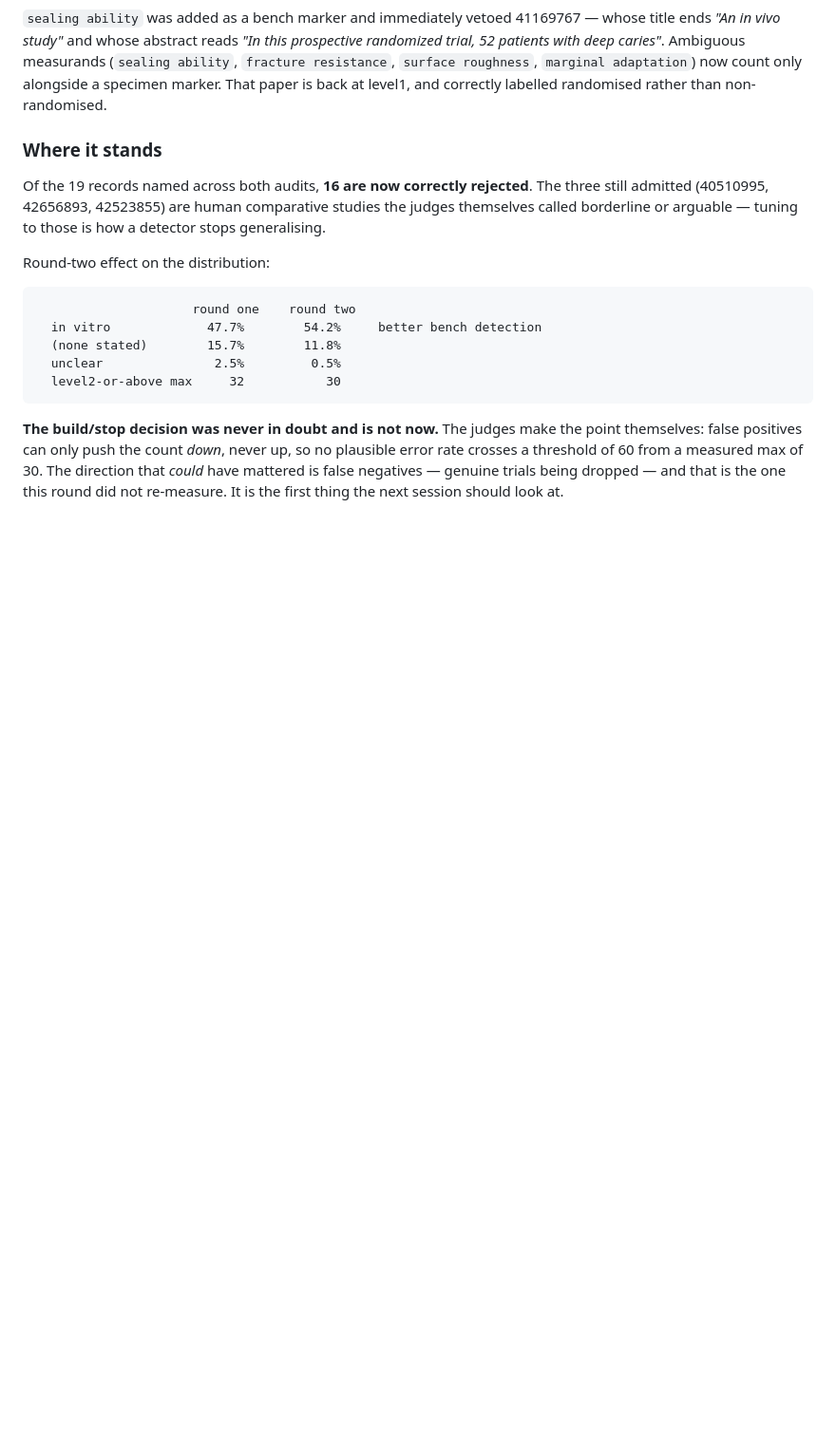
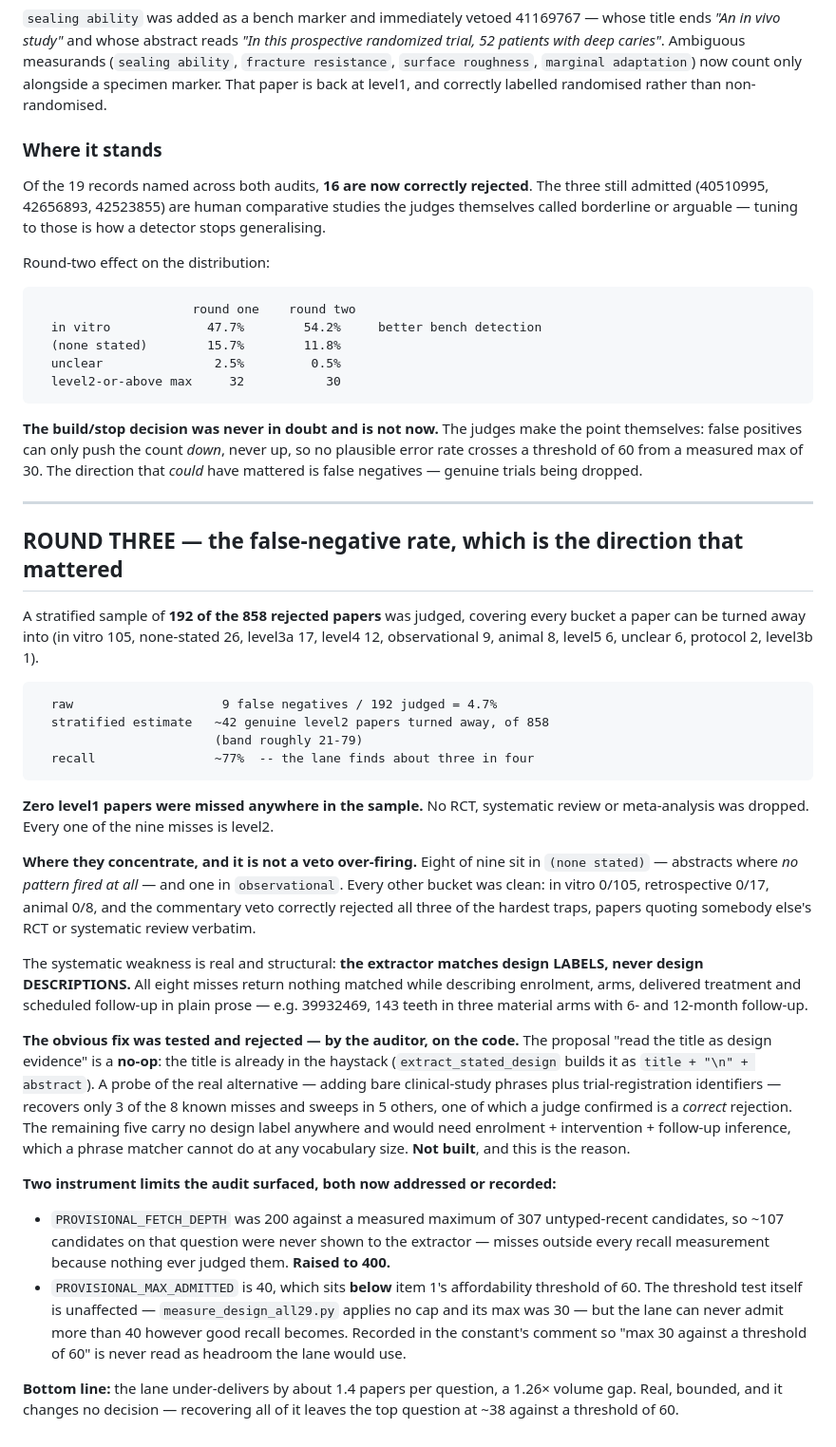
Before and after one commit to boseraison-alt/endoai-rag, a Markdown page: eval/reports/a49_design_extraction.md, the part around the change. Shown at 95% size. Rendered like a GitHub page; blank space fills up the shorter version.

Commit message:
Round three: measure the false-NEGATIVE rate, the direction that could matter
False positives can only push the admitted count DOWN, so no error rate on
that side could ever cross the threshold. False negatives are the direction
that decides whether the lane is useful, and the previous round did not
measure it. This one does.

A stratified sample of 192 of the 858 REJECTED papers, covering every bucket
a paper can be turned away into.

  raw                   9 false negatives / 192 judged = 4.7%
  stratified estimate  ~42 genuine level2 papers turned away, of 858
  recall               ~77% -- the lane finds about three in four

ZERO LEVEL1 PAPERS MISSED anywhere in the sample. No RCT, systematic review
or meta-analysis was dropped; all nine misses are level2.

The misses do not come from a veto over-firing. Eight of nine sit in
"(none stated)" -- abstracts where NO pattern fired at all -- and one in
observational. Every other bucket was clean: in vitro 0/105, retrospective
0/17, animal 0/8. The commentary veto correctly rejected all three of the
hardest traps, papers quoting somebody else's RCT verbatim.

The weakness is structural and worth naming: the extractor matches design
LABELS, never design DESCRIPTIONS. All eight misses return nothing matched
while describing enrolment, arms, delivered treatment and scheduled follow-up
in prose -- 39932469 is 143 teeth in three material arms with 6- and 12-month
follow-up and says none of the words.

THE OBVIOUS FIX WAS TESTED AND REJECTED, on the code, by the auditor. "Read
the title as design evidence" is a NO-OP: extract_stated_design already
builds its haystack as title + "\n" + abstract. A probe of the real
alternative -- bare clinical-study phrases plus trial-registration
identifiers -- recovers 3 of the 8 known misses and sweeps in 5 others, one of
which a judge confirmed is a CORRECT rejection. The remaining five carry no
design label anywhere and need enrolment + intervention + follow-up
inference, which a phrase matcher cannot do at any vocabulary size. Not
built, and that is the reason rather than an omission.

Bottom line: the lane under-delivers by ~1.4 papers per question, a 1.26x
volume gap. Real, bounded, and it changes no decision -- recovering all of it
leaves the top question at ~38 against a threshold of 60.

Co-Authored-By: Claude Opus 5 <noreply@anthropic.com>

````diff
--- a/eval/reports/a49_design_extraction.md
+++ b/eval/reports/a49_design_extraction.md
@@ -259,5 +259,63 @@ Round-two effect on the distribution:
 the point themselves: false positives can only push the count *down*, never up,
 so no plausible error rate crosses a threshold of 60 from a measured max of 30.
 The direction that *could* have mattered is false negatives — genuine trials
-being dropped — and that is the one this round did not re-measure. It is the
-first thing the next session should look at.
+being dropped.
+
+---
+
+## ROUND THREE — the false-negative rate, which is the direction that mattered
+
+A stratified sample of **192 of the 858 rejected papers** was judged, covering
+every bucket a paper can be turned away into (in vitro 105, none-stated 26,
+level3a 17, level4 12, observational 9, animal 8, level5 6, unclear 6,
+protocol 2, level3b 1).
+
+```
+  raw                    9 false negatives / 192 judged = 4.7%
+  stratified estimate   ~42 genuine level2 papers turned away, of 858
+                        (band roughly 21-79)
+  recall                ~77%  -- the lane finds about three in four
+```
+
+**Zero level1 papers were missed anywhere in the sample.** No RCT, systematic
+review or meta-analysis was dropped. Every one of the nine misses is level2.
+
+**Where they concentrate, and it is not a veto over-firing.** Eight of nine sit
+in `(none stated)` — abstracts where *no pattern fired at all* — and one in
+`observational`. Every other bucket was clean: in vitro 0/105, retrospective
+0/17, animal 0/8, and the commentary veto correctly rejected all three of the
+hardest traps, papers quoting somebody else's RCT or systematic review
+verbatim.
+
+The systematic weakness is real and structural: **the extractor matches design
+LABELS, never design DESCRIPTIONS.** All eight misses return nothing matched
+while describing enrolment, arms, delivered treatment and scheduled follow-up
+in plain prose — e.g. 39932469, 143 teeth in three material arms with 6- and
+12-month follow-up.
+
+**The obvious fix was tested and rejected — by the auditor, on the code.** The
+proposal "read the title as design evidence" is a **no-op**: the title is
+already in the haystack (`extract_stated_design` builds it as
+`title + "\n" + abstract`). A probe of the real alternative — adding bare
+clinical-study phrases plus trial-registration identifiers — recovers only 3
+of the 8 known misses and sweeps in 5 others, one of which a judge confirmed
+is a *correct* rejection. The remaining five carry no design label anywhere and
+would need enrolment + intervention + follow-up inference, which a phrase
+matcher cannot do at any vocabulary size. **Not built**, and this is the reason.
+
+**Two instrument limits the audit surfaced, both now addressed or recorded:**
+
+- `PROVISIONAL_FETCH_DEPTH` was 200 against a measured maximum of 307
+  untyped-recent candidates, so ~107 candidates on that question were never
+  shown to the extractor — misses outside every recall measurement because
+  nothing ever judged them. **Raised to 400.**
+- `PROVISIONAL_MAX_ADMITTED` is 40, which sits **below** item 1's affordability
+  threshold of 60. The threshold test itself is unaffected —
+  `measure_design_all29.py` applies no cap and its max was 30 — but the lane
+  can never admit more than 40 however good recall becomes. Recorded in the
+  constant's comment so "max 30 against a threshold of 60" is never read as
+  headroom the lane would use.
+
+**Bottom line:** the lane under-delivers by about 1.4 papers per question, a
+1.26× volume gap. Real, bounded, and it changes no decision — recovering all of
+it leaves the top question at ~38 against a threshold of 60.
````
